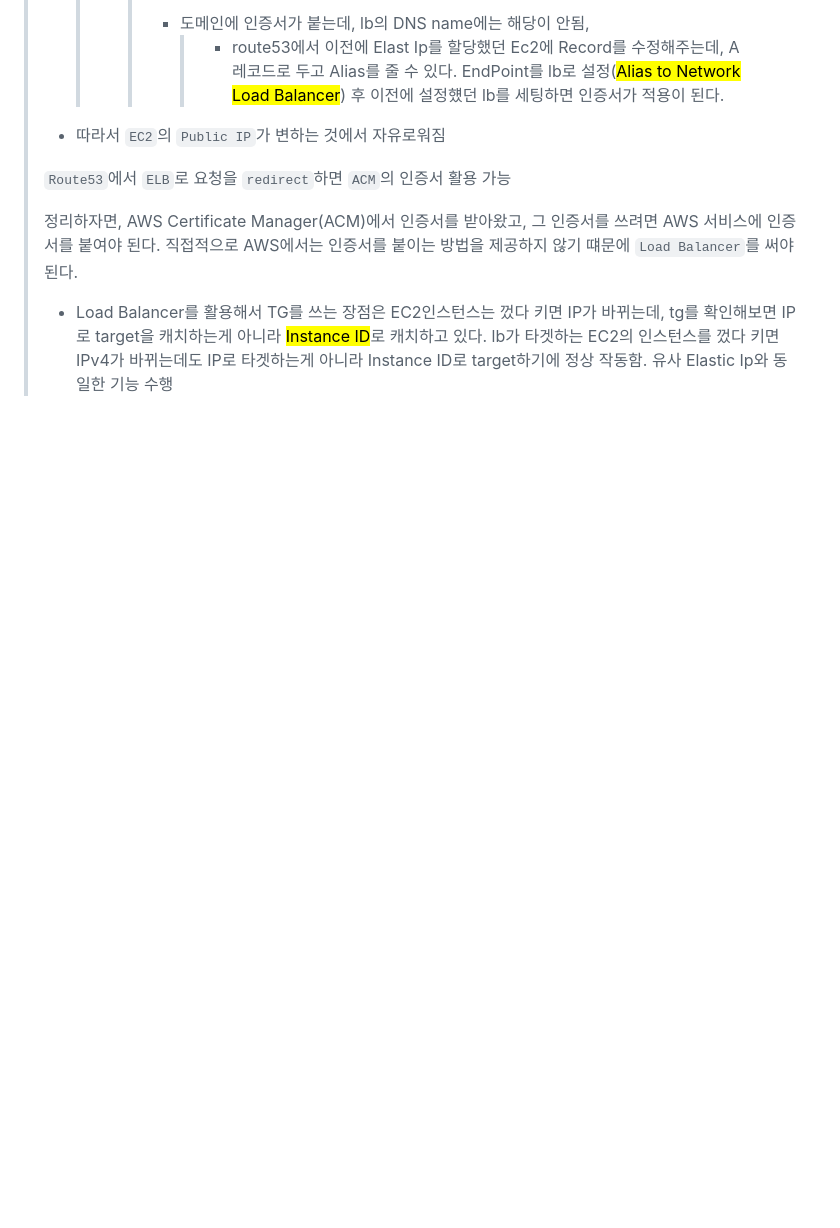
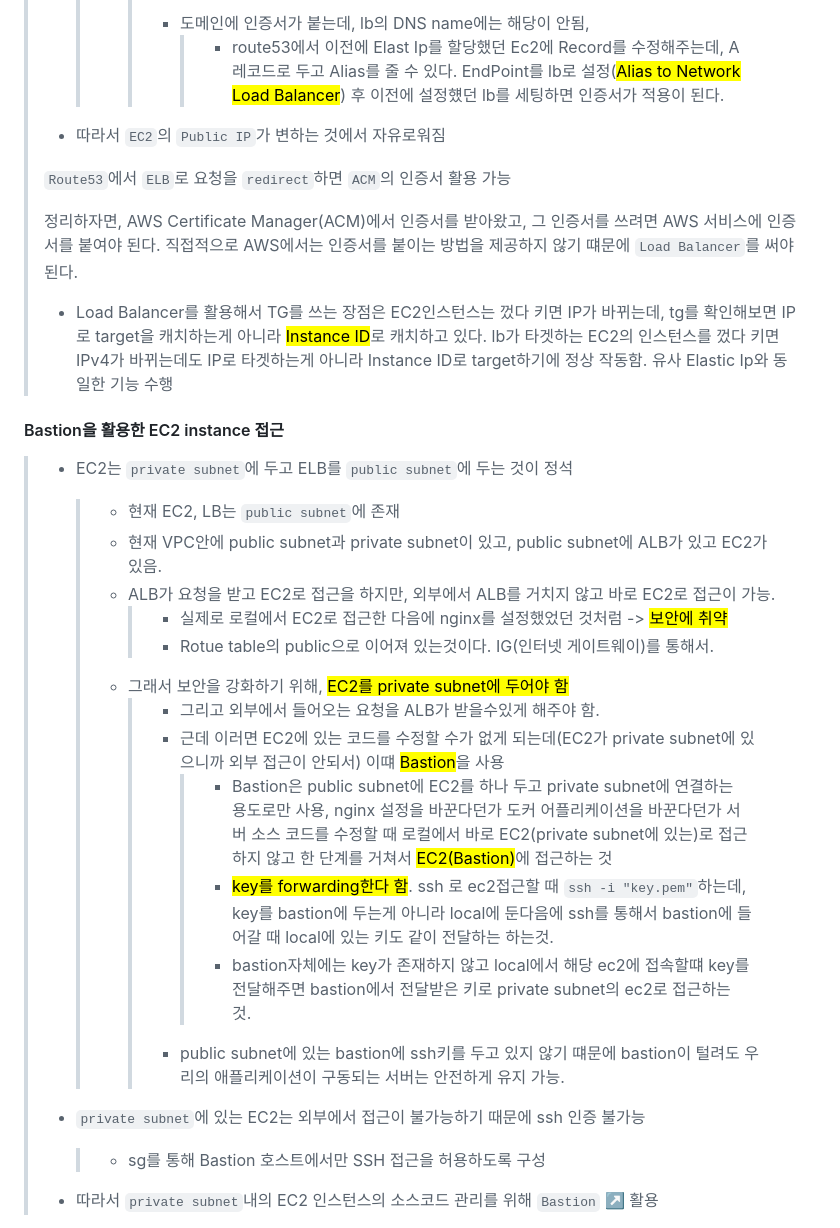
Before and after one commit to dltlaos11/TIL, a Markdown page: AWS/README.md, the part around the change printed below. Rendered like a GitHub page; blank space fills up the shorter version.

Commit message:
study[AWS]: Bastion(forwarding key)과 ALB(일반 접근)를 통해 private ec2 접근하기

```diff
--- a/AWS/README.md
+++ b/AWS/README.md
@@ -253,3 +253,27 @@ return 404; # managed by Certbot
 > 정리하자면, AWS Certificate Manager(ACM)에서 인증서를 받아왔고, 그 인증서를 쓰려면 AWS 서비스에 인증서를 붙여야 된다. 직접적으로 AWS에서는 인증서를 붙이는 방법을 제공하지 않기 떄문에 `Load Balancer`를 써야 된다.
 >
 > - Load Balancer를 활용해서 TG를 쓰는 장점은 EC2인스턴스는 껐다 키면 IP가 바뀌는데, tg를 확인해보면 IP로 target을 캐치하는게 아니라 <mark>Instance ID</mark>로 캐치하고 있다. lb가 타겟하는 EC2의 인스턴스를 껐다 키면 IPv4가 바뀌는데도 IP로 타겟하는게 아니라 Instance ID로 target하기에 정상 작동함. 유사 Elastic Ip와 동일한 기능 수행
+
+#### Bastion을 활용한 EC2 instance 접근
+
+> - EC2는 `private subnet`에 두고 ELB를 `public subnet`에 두는 것이 정석
+>
+>   > - 현재 EC2, LB는 `public subnet`에 존재
+>   > - 현재 VPC안에 public subnet과 private subnet이 있고, public subnet에 ALB가 있고 EC2가 있음.
+>   > - ALB가 요청을 받고 EC2로 접근을 하지만, 외부에서 ALB를 거치지 않고 바로 EC2로 접근이 가능.
+>   >   > - 실제로 로컬에서 EC2로 접근한 다음에 nginx를 설정했었던 것처럼 -> <mark> 보안에 취약
+>   >   > - Rotue table의 public으로 이어져 있는것이다. IG(인터넷 게이트웨이)를 통해서.
+>   > - 그래서 보안을 강화하기 위해, <mark>EC2를 private subnet에 두어야 함</mark>
+>   >   > - 그리고 외부에서 들어오는 요청을 ALB가 받을수있게 해주야 함.
+>   >   > - 근데 이러면 EC2에 있는 코드를 수정할 수가 없게 되는데(EC2가 private subnet에 있으니까 외부 접근이 안되서) 이떄 <mark>Bastion</mark>을 사용
+>   >   >   > - Bastion은 public subnet에 EC2를 하나 두고 private subnet에 연결하는 용도로만 사용, nginx 설정을 바꾼다던가 도커 어플리케이션을 바꾼다던가 서버 소스 코드를 수정할 때 로컬에서 바로 EC2(private subnet에 있는)로 접근하지 않고 한 단계를 거쳐서 <mark>EC2(Bastion)</mark>에 접근하는 것
+>   >   >   > - <mark>key를 forwarding한다 함</mark>. ssh 로 ec2접근할 때 `ssh -i "key.pem"`하는데, key를 bastion에 두는게 아니라 local에 둔다음에 ssh를 통해서 bastion에 들어갈 때 local에 있는 키도 같이 전달하는 하는것.
+>   >   >   > - bastion자체에는 key가 존재하지 않고 local에서 해당 ec2에 접속할떄 key를 전달해주면 bastion에서 전달받은 키로 private subnet의 ec2로 접근하는 것.
+>   >   > - public subnet에 있는 bastion에 ssh키를 두고 있지 않기 떄문에 bastion이 털려도 우리의 애플리케이션이 구동되는 서버는 안전하게 유지 가능.
+>
+> - `private subnet`에 있는 EC2는 외부에서 접근이 불가능하기 때문에 ssh 인증 불가능
+>
+>   > - sg를 통해 Bastion 호스트에서만 SSH 접근을 허용하도록 구성
+>
+> - 따라서 `private subnet`내의 EC2 인스턴스의 소스코드 관리를 위해 `Bastion` ↗️ 활용
+
```
Also changed, not shown: other parts of AWS/README.md (+44 -0 lines), AWS/image.png (added).
